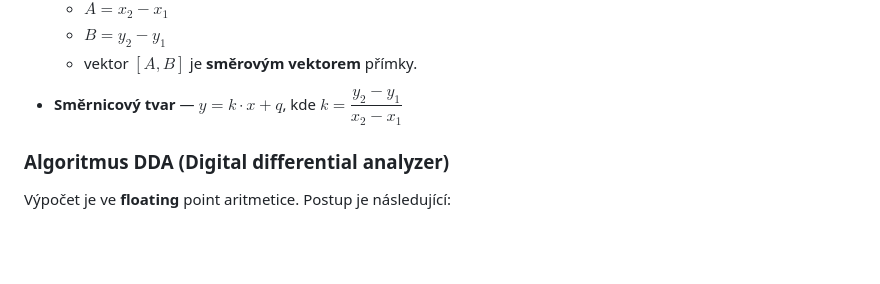
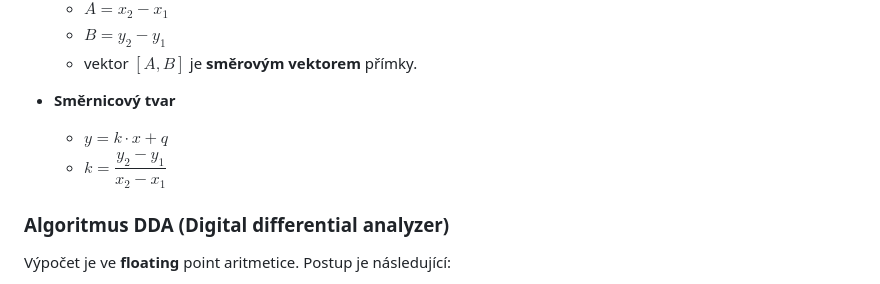
Before and after one commit to Marek324/butfit-bit-szz, a Markdown page: okruhy/11-2d-vektorova-grafika.md, the part around the change. Drawn GitHub-style; blank space fills up the shorter version.

Commit message:
Reformat směrnicový tvar as nested list in okruh 11
Co-Authored-By: Claude Opus 4.8 <noreply@anthropic.com>

```diff
--- a/okruhy/11-2d-vektorova-grafika.md
+++ b/okruhy/11-2d-vektorova-grafika.md
@@ -139,7 +139,9 @@ zpátky do původní polohy a orientace.)
 	- $B = y_2 - y_1$
 	- vektor $[A, B]$ je **směrovým vektorem** přímky.
 
-- **Směrnicový tvar** — $y = k \cdot x + q$, kde $k = \dfrac{y_2 - y_1}{x_2 - x_1}$
+- **Směrnicový tvar**
+	- $y = k \cdot x + q$
+	- $k = \dfrac{y_2 - y_1}{x_2 - x_1}$
 
 ### Algoritmus DDA (Digital differential analyzer)
 
```
